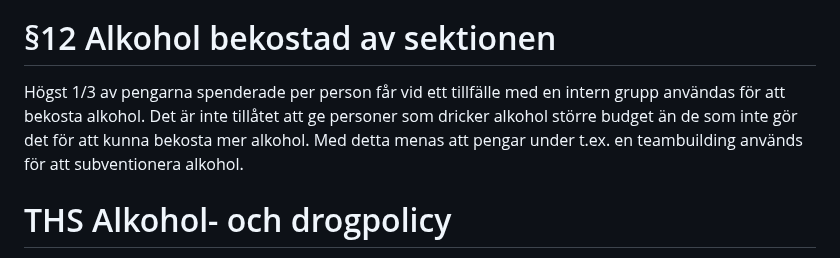
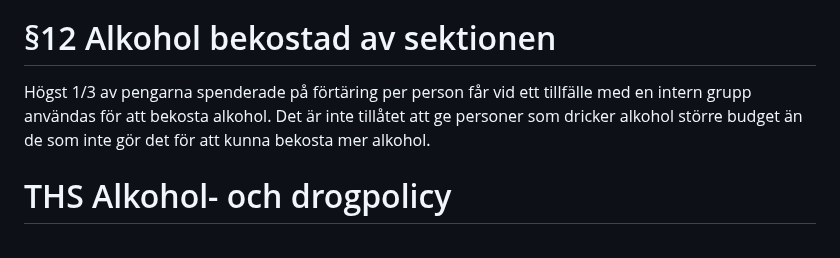
Before and after one commit to vlle1/styrdokument, a Markdown page: alkoholpolicy/body.md, the part around the change. Rendered like a GitHub page.

Commit message:
23S01-08
Motionssvar angående Alkoholpolicyns slipande

```diff
--- a/alkoholpolicy/body.md
+++ b/alkoholpolicy/body.md
@@ -48,7 +48,7 @@ Ingen får sälja och servera alkohol till sig själv.
 
 # §12 Alkohol bekostad av sektionen
 
-Högst 1/3 av pengarna spenderade per person får vid ett tillfälle med en intern grupp användas för att bekosta alkohol. Det är inte tillåtet att ge personer som dricker alkohol större budget än de som inte gör det för att kunna bekosta mer alkohol. Med detta menas att pengar under t.ex. en teambuilding används för att subventionera alkohol.
+Högst 1/3 av pengarna spenderade på förtäring per person får vid ett tillfälle med en intern grupp användas för att bekosta alkohol. Det är inte tillåtet att ge personer som dricker alkohol större budget än de som inte gör det för att kunna bekosta mer alkohol.
 
 # THS Alkohol- och drogpolicy
 
```
